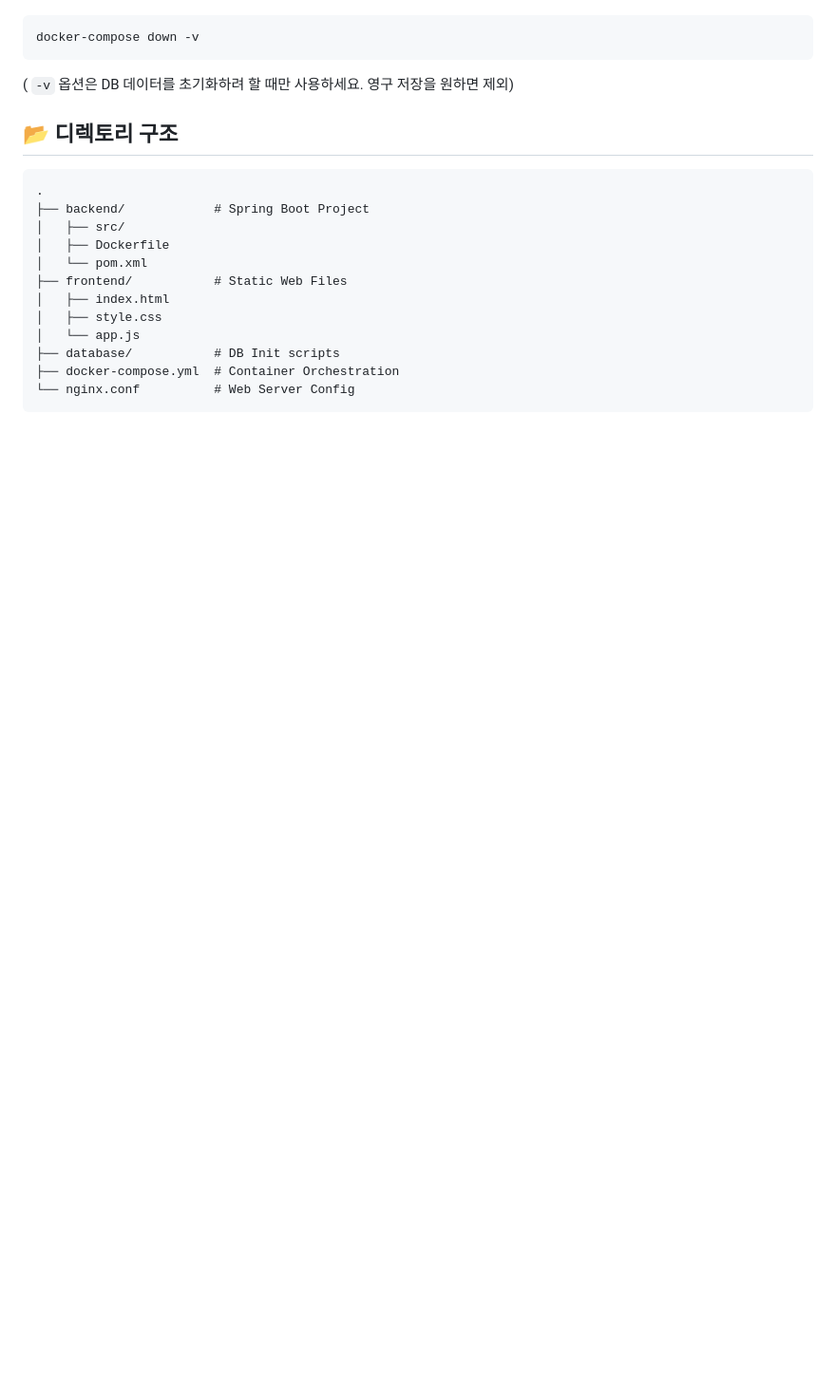
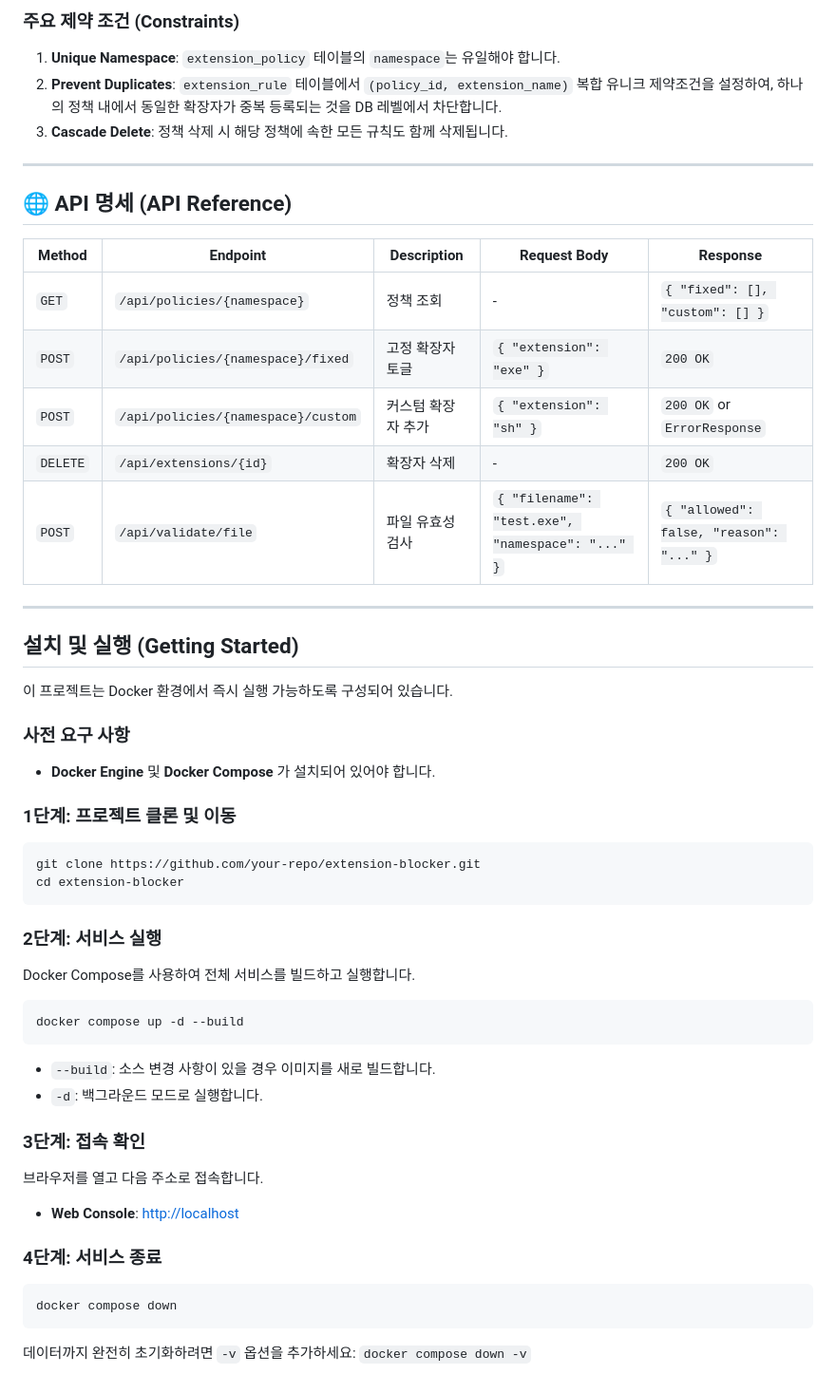
Before and after one commit to jjang158/FILE_EXTENTION_BLOCKING, a Markdown page: README.md, the part around one of its changes. Shown at 95% size. Drawn GitHub-style; blank space fills up the shorter version.

````diff
--- a/README.md
+++ b/README.md
@@ -58,20 +104,49 @@ docker-compose up -d --build
+### 주요 제약 조건 (Constraints)
+1.  **Unique Namespace**: `extension_policy` 테이블의 `namespace`는 유일해야 합니다.
+2.  **Prevent Duplicates**: `extension_rule` 테이블에서 `(policy_id, extension_name)` 복합 유니크 제약조건을 설정하여, 하나의 정책 내에서 동일한 확장자가 중복 등록되는 것을 DB 레벨에서 차단합니다.
+3.  **Cascade Delete**: 정책 삭제 시 해당 정책에 속한 모든 규칙도 함께 삭제됩니다.
+
+---
+
+## 🌐 API 명세 (API Reference)
+
+| Method | Endpoint | Description | Request Body | Response |
+|---|---|---|---|---|
+| `GET` | `/api/policies/{namespace}` | 정책 조회 | - | `{ "fixed": [], "custom": [] }` |
+| `POST` | `/api/policies/{namespace}/fixed` | 고정 확장자 토글 | `{ "extension": "exe" }` | `200 OK` |
+| `POST` | `/api/policies/{namespace}/custom` | 커스텀 확장자 추가 | `{ "extension": "sh" }` | `200 OK` or `ErrorResponse` |
+| `DELETE` | `/api/extensions/{id}` | 확장자 삭제 | - | `200 OK` |
+| `POST` | `/api/validate/file` | 파일 유효성 검사 | `{ "filename": "test.exe", "namespace": "..." }` | `{ "allowed": false, "reason": "..." }` |
+
+---
+
+## 설치 및 실행 (Getting Started)
+
+이 프로젝트는 Docker 환경에서 즉시 실행 가능하도록 구성되어 있습니다.
+
+### 사전 요구 사항
+- **Docker Engine** 및 **Docker Compose** 가 설치되어 있어야 합니다.
+
+### 1단계: 프로젝트 클론 및 이동
 ```bash
-docker-compose down -v
+git clone https://github.com/your-repo/extension-blocker.git
+cd extension-blocker
 ```
-( `-v` 옵션은 DB 데이터를 초기화하려 할 때만 사용하세요. 영구 저장을 원하면 제외)
 
-## 📂 디렉토리 구조
+### 2단계: 서비스 실행
+Docker Compose를 사용하여 전체 서비스를 빌드하고 실행합니다.
+```bash
+docker compose up -d --build
 ```
-.
-├── backend/            # Spring Boot Project
-│   ├── src/
-│   ├── Dockerfile
-│   └── pom.xml
-├── frontend/           # Static Web Files
-│   ├── index.html
-│   ├── style.css
-│   └── app.js
-├── database/           # DB Init scripts
-├── docker-compose.yml  # Container Orchestration
-└── nginx.conf          # Web Server Config
+*   `--build`: 소스 변경 사항이 있을 경우 이미지를 새로 빌드합니다.
+*   `-d`: 백그라운드 모드로 실행합니다.
+
+### 3단계: 접속 확인
+브라우저를 열고 다음 주소로 접속합니다.
+- **Web Console**: [http://localhost](http://localhost)
+
+### 4단계: 서비스 종료
+```bash
+docker compose down
 ```
+데이터까지 완전히 초기화하려면 `-v` 옵션을 추가하세요: `docker compose down -v`
````
Also changed, not shown: other parts of README.md (+89 -43 lines).
